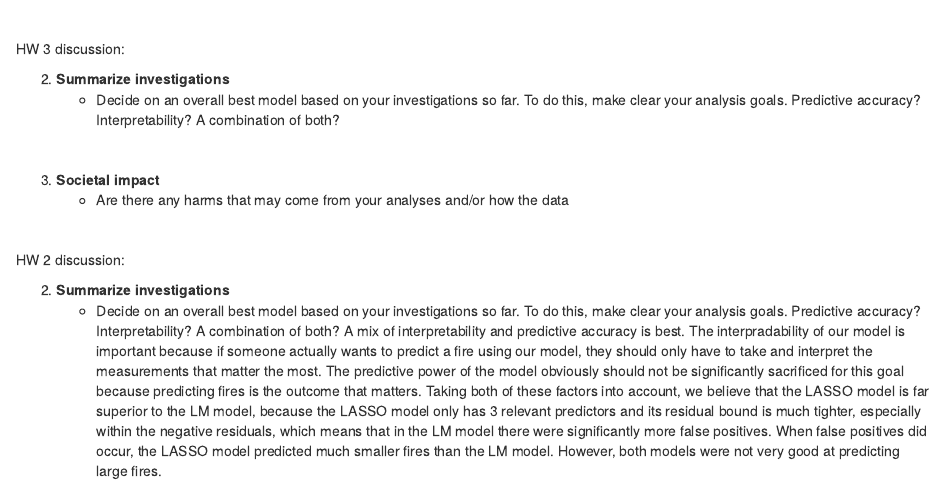
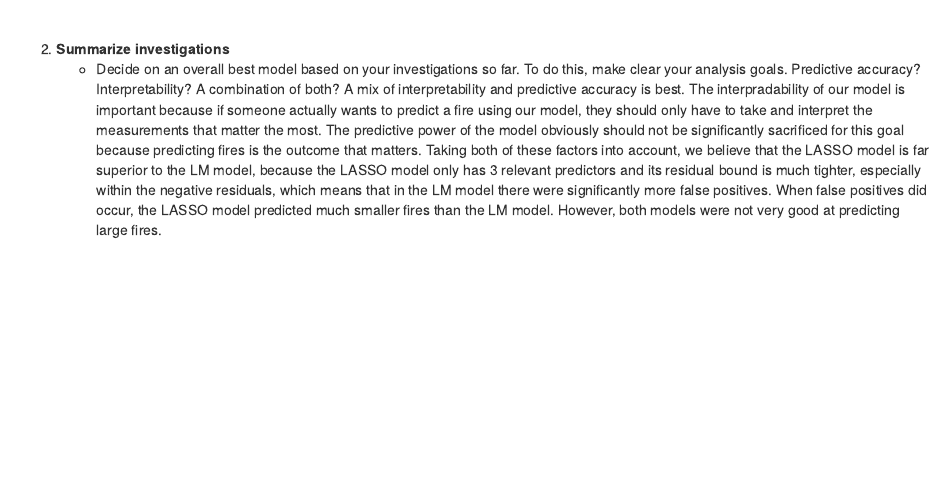
Before and after one commit to JeremyHub/stat_253_project_work, an R Markdown document (hw2.Rmd): the page in a window 1100 px wide, from 7500 px down. Rendered offline with R 4.5, knitr and Pandoc, with nearby package versions; some code elsewhere in the file could not run offline; common packages that the code uses without loading them are loaded.

Commit message:
Update hw2.Rmd

```diff
--- a/hw2.Rmd
+++ b/hw2.Rmd
@@ -290,22 +290,6 @@ LASSO_model_cv %>% collect_metrics(summarize=TRUE)
 
 <br>
 
-HW 3 discussion:
-
-2. **Summarize investigations**
-    - Decide on an overall best model based on your investigations so far. To do this, make clear your analysis goals. Predictive accuracy? Interpretability? A combination of both?
-
-
-<br>
-
-3. **Societal impact**
-    - Are there any harms that may come from your analyses and/or how the data
-
-
-<br>
-
-HW 2 discussion:
-
 2. **Summarize investigations**
     - Decide on an overall best model based on your investigations so far. To do this, make clear your analysis goals. Predictive accuracy? Interpretability? A combination of both?
   A mix of interpretability and predictive accuracy is best. The interpradability of our model is important because if someone actually wants to predict a fire using our model, they should only have to take and interpret the measurements that matter the most. The predictive power of the model obviously should not be significantly sacrificed for this goal because predicting fires is the outcome that matters. Taking both of these factors into account, we believe that the LASSO model is far superior to the LM model, because the LASSO model only has 3 relevant predictors and its residual bound is much tighter, especially within the negative residuals, which means that in the LM model there were significantly more false positives. When false positives did occur, the LASSO model predicted much smaller fires than the LM model. However, both models were not very good at predicting large fires.
```
